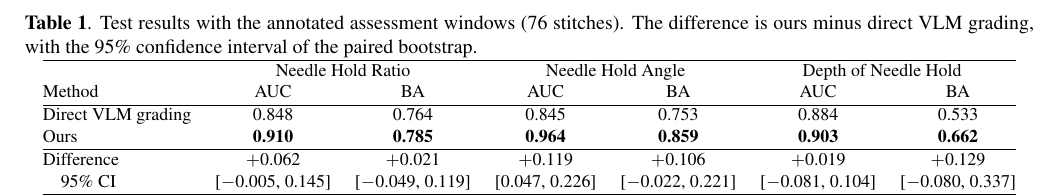
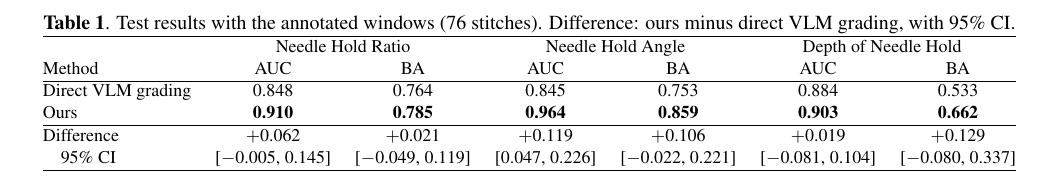
Before and after one commit to chickenta2ta/suturing-skill-assessment, a LaTeX paper (paper/Template_ISBI_latex.tex, which reads paper/sec/setup.tex): part of page 3 of 5, cut so that both start at the same text. Compiled offline with pdfLaTeX.

Commit message:
Table 1 の caption を 1 行に

```diff
--- a/paper/sec/setup.tex
+++ b/paper/sec/setup.tex
@@ -7,9 +7,8 @@
 \begin{table*}[htb]
 \centering
 \small
-\caption{Test results with the annotated assessment windows (76 stitches).
-The difference is ours minus direct VLM grading, with the 95\% confidence
-interval of the paired bootstrap.}
+\caption{Test results with the annotated windows (76 stitches). Difference:
+ours minus direct VLM grading, with 95\% CI.}
 \label{tab:main}
 \begin{tabular}{@{}lcccccc@{}}
 \hline
```
